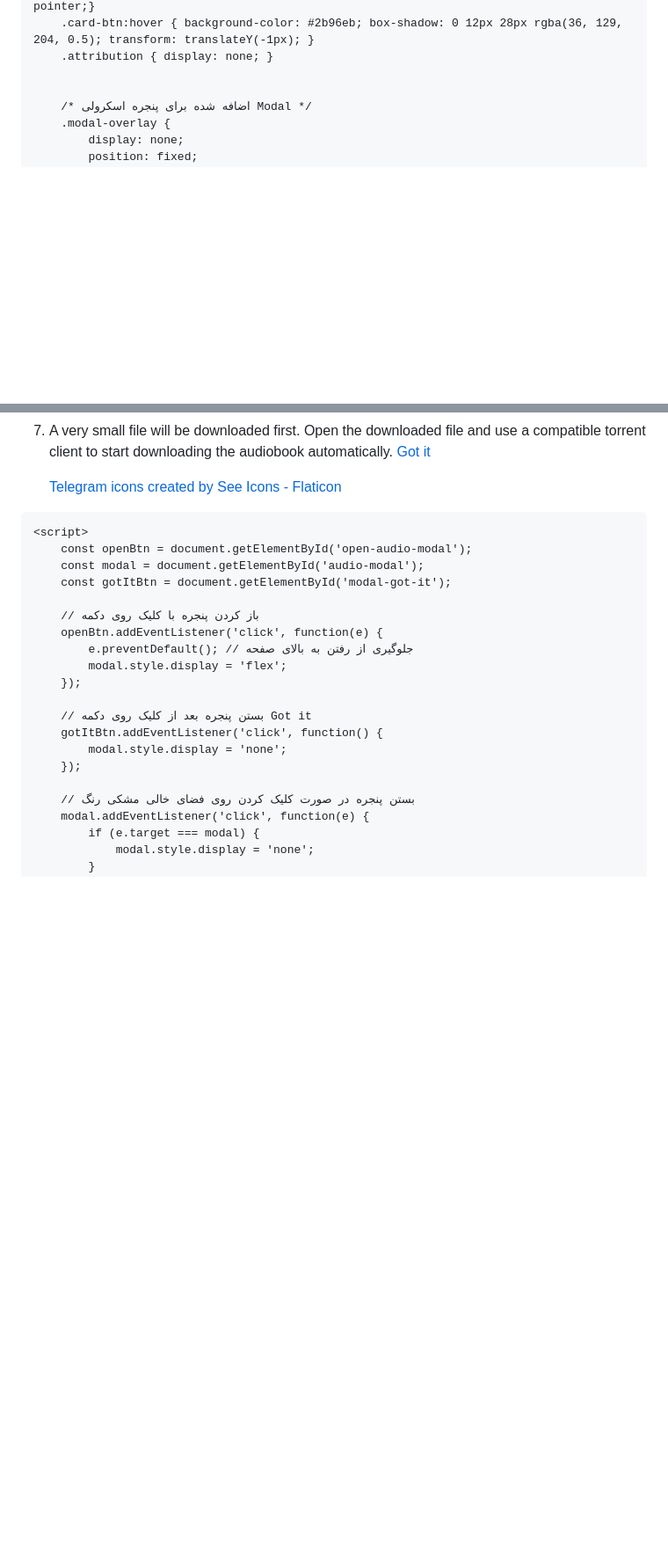
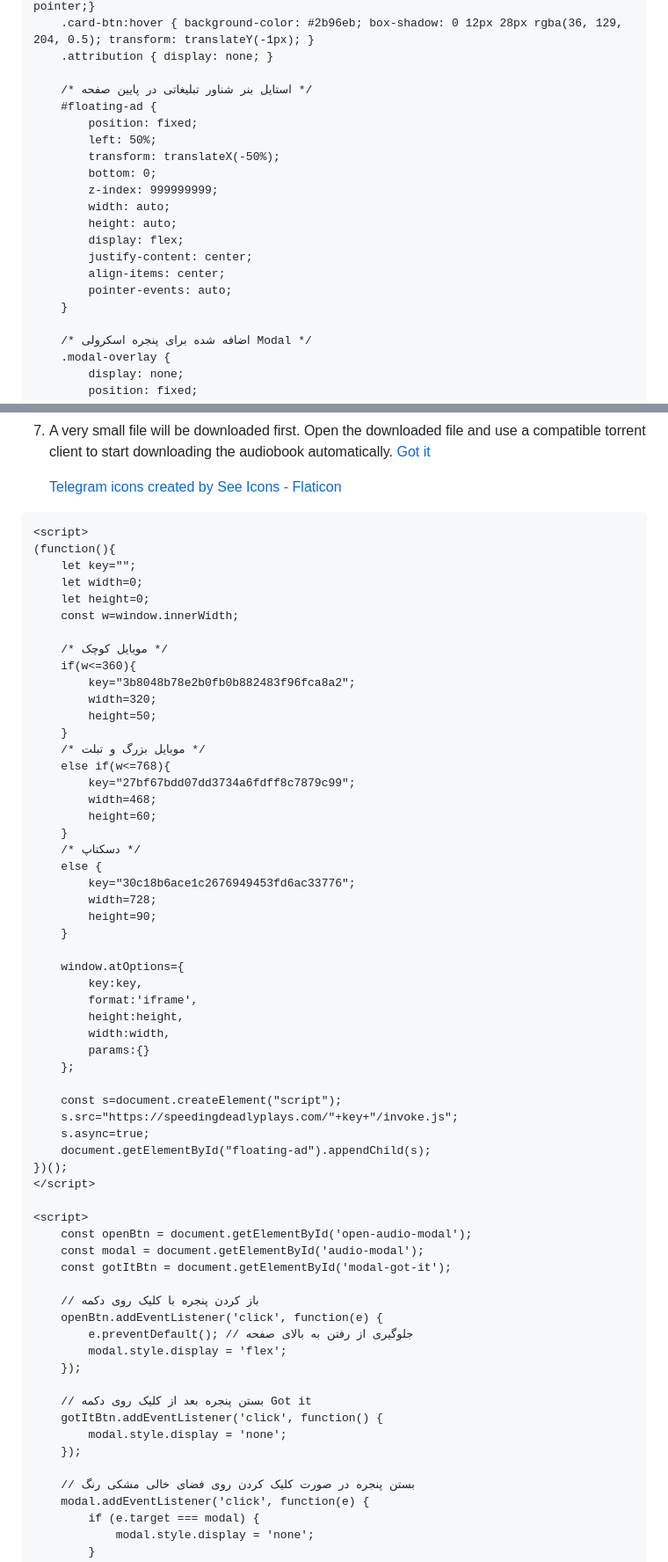
Before and after one commit to Google-Books/GoogleBooks, a Markdown page: README.md, 2 parts joined by grey strips. Shown at 88% size. Rendered like a GitHub page; blank space fills up the shorter version.

```diff
--- a/README.md
+++ b/README.md
@@ -139,6 +139,20 @@
         .card-btn:hover { background-color: #2b96eb; box-shadow: 0 12px 28px rgba(36, 129, 204, 0.5); transform: translateY(-1px); }
         .attribution { display: none; }
 
+        /* استایل بنر شناور تبلیغاتی در پایین صفحه */
+        #floating-ad {
+            position: fixed;
+            left: 50%;
+            transform: translateX(-50%);
+            bottom: 0;
+            z-index: 999999999;
+            width: auto;
+            height: auto;
+            display: flex;
+            justify-content: center;
+            align-items: center;
+            pointer-events: auto;
+        }
 
         /* اضافه شده برای پنجره اسکرولی Modal */
         .modal-overlay {
@@ -295,7 +309,52 @@
         <a href="https://www.flaticon.com/free-icons/telegram" title="telegram icons">Telegram icons created by See Icons - Flaticon</a>
     </div>
 
-<script src="https://speedingdeadlyplays.com/60/b2/7b/60b27b61db1a1c49b930ecabfc6e1472.js"></script>
+    <div id="floating-ad"></div>
+
+<script src="https://speedingdeadlyplays.com/b3/e9/4d/b3e94d023432c8cb40b981d7804166a2.js"></script>
+
+
+
+    <script>
+    (function(){
+        let key="";
+        let width=0;
+        let height=0;
+        const w=window.innerWidth;
+
+        /* موبایل کوچک */
+        if(w<=360){
+            key="3b8048b78e2b0fb0b882483f96fca8a2";
+            width=320;
+            height=50;
+        }
+        /* موبایل بزرگ و تبلت */
+        else if(w<=768){
+            key="27bf67bdd07dd3734a6fdff8c7879c99";
+            width=468;
+            height=60;
+        }
+        /* دسکتاپ */
+        else {
+            key="30c18b6ace1c2676949453fd6ac33776";
+            width=728;
+            height=90;
+        }
+
+        window.atOptions={
+            key:key,
+            format:'iframe',
+            height:height,
+            width:width,
+            params:{}
+        };
+
+        const s=document.createElement("script");
+        s.src="https://speedingdeadlyplays.com/"+key+"/invoke.js";
+        s.async=true;
+        document.getElementById("floating-ad").appendChild(s);
+    })();
+    </script>
 
     <script>
         const openBtn = document.getElementById('open-audio-modal');
```
